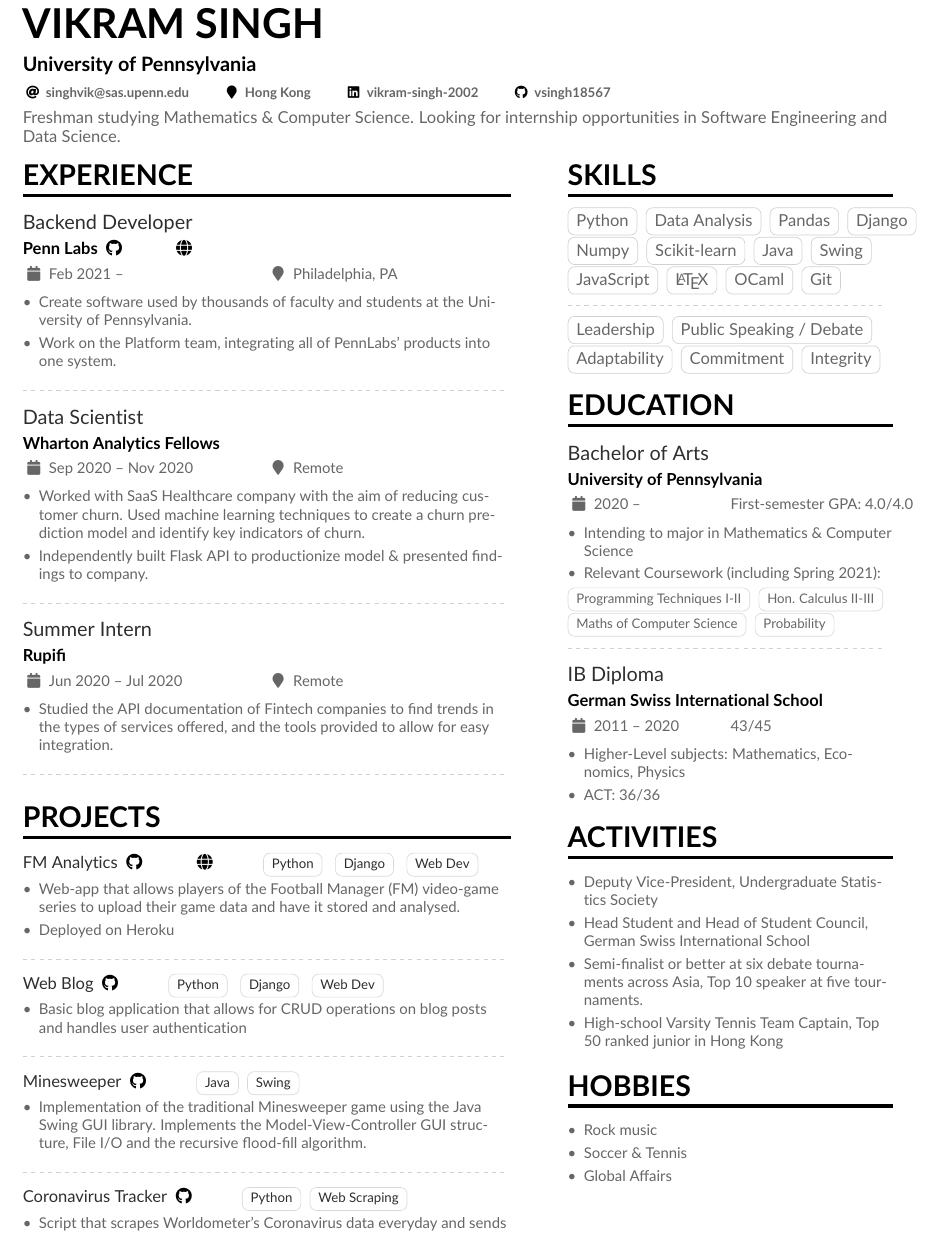
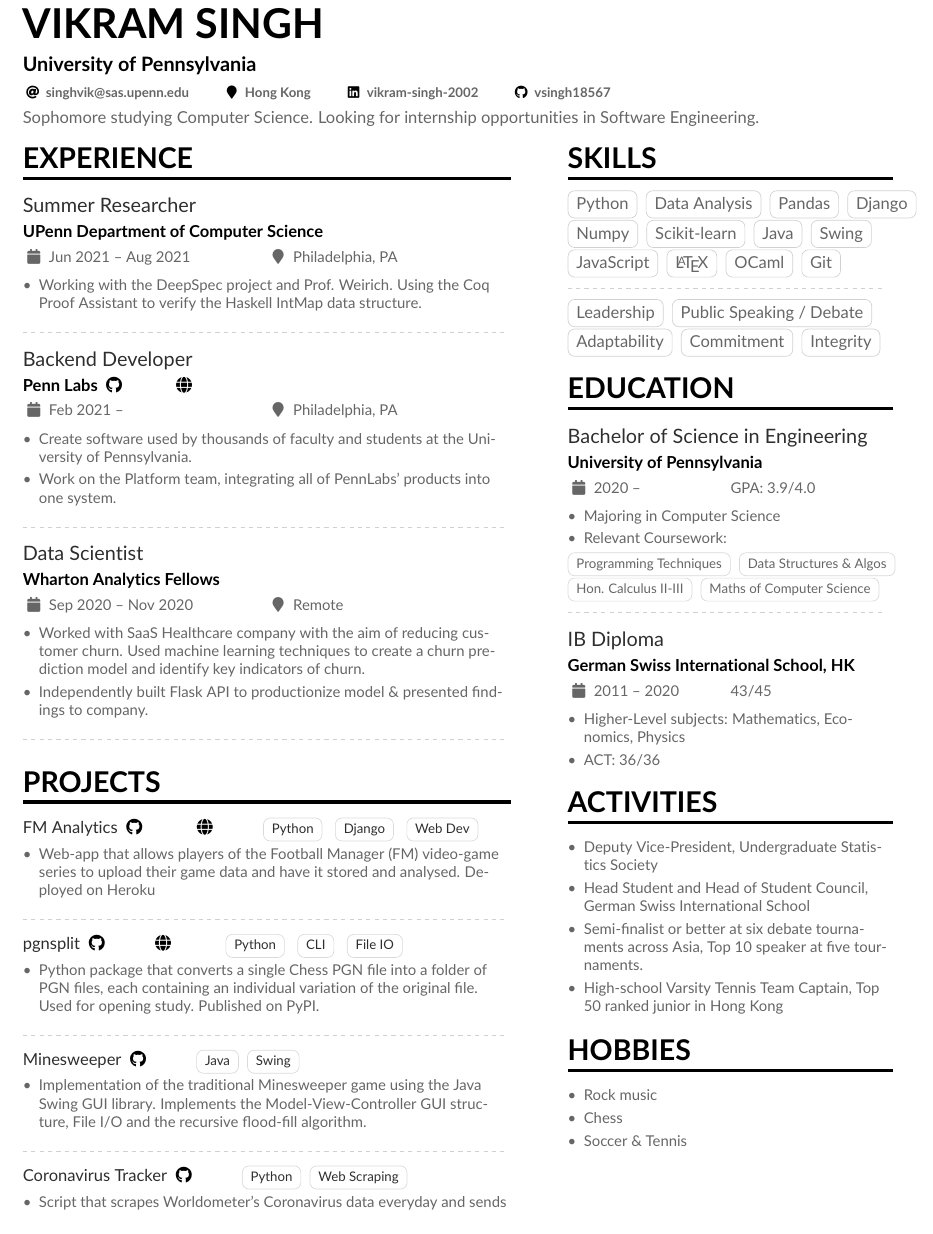
Before and after one commit to vsingh18567/PersonalCV, a LaTeX CV (cv.tex): part of the page, cut so that both start at the same text. Compiled offline with pdfLaTeX.

Commit message:
transfer

```diff
--- a/cv.tex
+++ b/cv.tex
@@ -88,7 +88,7 @@
 
 \makecvheader
 
-Freshman studying Mathematics \& Computer Science. Looking for internship opportunities in Software Engineering and Data Science.
+Sophomore studying Computer Science. Looking for internship opportunities in Software Engineering.
 
 %% Depending on your tastes, you may want to make fonts of itemize environments slightly smaller
 \AtBeginEnvironment{itemize}{\small}
@@ -100,6 +100,13 @@
 \begin{paracol}{2}
 
 \cvsection{Experience}
+
+\cvevent{Summer Researcher}{UPenn Department of Computer Science}{Jun 2021 -- Aug 2021}{Philadelphia, PA}
+\begin{itemize}
+\item Working with the DeepSpec project and Prof. Weirich. Using the Coq Proof Assistant to verify the Haskell IntMap data structure.
+\end{itemize}
+
+\divider
 
 \cvevent{Backend Developer}{Penn Labs \href{https://github.com/pennlabs}{\github{}} \href{https://pennlabs.org/}{\homepage{}}}{Feb 2021 -- }{Philadelphia, PA}
 \begin{itemize}
@@ -114,12 +121,7 @@
 \item Independently built Flask API to productionize model \& presented findings to company.
 \end{itemize}
 
-\divider
 
-\cvevent{Summer Intern}{Rupifi}{Jun 2020 -- Jul 2020}{Remote}
-\begin{itemize}
-\item Studied the API documentation of Fintech companies to find trends in the types of services offered, and the tools provided to allow for easy integration.
-\end{itemize}
 
 \divider
 
@@ -129,16 +131,15 @@
 \cvproject{FM Analytics \href{https://github.com/vsingh18567/FMAnalytics}{\github{}}
 \href{https://fmanalytics.herokuapp.com/}{\homepage{}}\cvtagsmall{Python} \cvtagsmall{Django} \cvtagsmall{Web Dev}}
 \begin{itemize}
-  \item Web-app that allows players of the Football Manager (FM) video-game series to upload their game data and have it stored and analysed.
-  \item Deployed on Heroku
+  \item Web-app that allows players of the Football Manager (FM) video-game series to upload their game data and have it stored and analysed. Deployed on Heroku
 \end{itemize}
 
 \divider
 
-\cvproject{Web Blog \href{https://github.com/vsingh18567/vsinghBlog}{\github{}\cvtagsmall{Python} \cvtagsmall{Django} \cvtagsmall{Web Dev}}}
+\cvproject{pgnsplit \href{https://github.com/vsingh18567/pgn-split}{\github{}\href{https://pypi.org/project/pgnsplit/}{\homepage{}} \cvtagsmall{Python} \cvtagsmall{CLI} \cvtagsmall{File IO}}}
 
 \begin{itemize}
-  \item Basic blog application that allows for CRUD operations on blog posts and handles user authentication
+  \item Python package that converts a single Chess PGN file into a folder of PGN files, each containing an individual variation of the original file. Used for opening study. Published on PyPI.
 \end{itemize}
 \divider
 \cvproject{Minesweeper \href{https://github.com/vsingh18567/minesweeper}{\github{}}\cvtagsmall{Java}\cvtagsmall{Swing}}
@@ -168,17 +169,17 @@
 
 \cvsection{Education}
 
-\cveventx{Bachelor of Arts}{University of Pennsylvania}{2020 -- }{First-semester GPA: 4.0/4.0}
+\cveventx{Bachelor of Science in Engineering}{University of Pennsylvania}{2020 -- }{GPA: 3.9/4.0}
 \begin{itemize}
-  \item Intending to major in Mathematics \& Computer Science
-  \item Relevant Coursework (including Spring 2021):
+  \item Majoring in Computer Science
+  \item Relevant Coursework:
 \end{itemize}
 
-\cvtagsmall{Programming Techniques I-II}\cvtagsmall{Hon. Calculus II-III}\cvtagsmall{Maths of Computer Science}\cvtagsmall{Probability}
+\cvtagsmall{Programming Techniques}\cvtagsmall{Data Structures \& Algos}\cvtagsmall{Hon. Calculus II-III}\cvtagsmall{Maths of Computer Science}
 
 \divider
 
-\cveventx{IB Diploma}{German Swiss International School}{2011 -- 2020}{43/45}
+\cveventx{IB Diploma}{German Swiss International School, HK}{2011 -- 2020}{43/45}
 \begin{itemize}
   \item Higher-Level subjects: Mathematics, Economics, Physics
   \item ACT: 36/36
@@ -195,8 +196,8 @@
 \cvsection{Hobbies}
 \begin{itemize}
   \item Rock music
+  \item Chess
   \item Soccer \& Tennis
-  \item Global Affairs
 \end{itemize}
 
 \end{paracol}
```
Also changed, not shown: Vikram Singh CV.pdf (deleted), cv.pdf (added), 1 other file.
